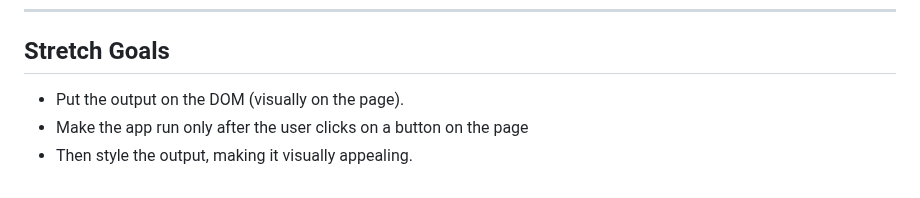
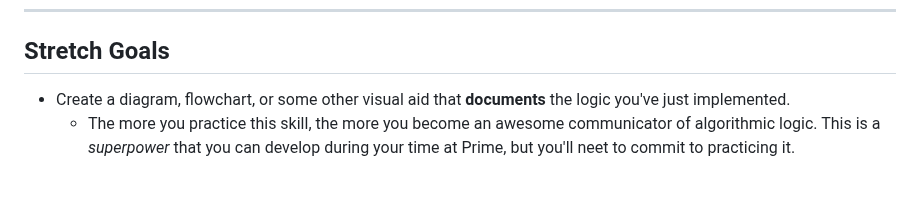
Before and after one commit to PrimeAcademy/object-group-bonus-calculator, a Markdown page: README.md, the part around the change. GitHub-like rendering.

Commit message:
refactor stretch goal

```diff
--- a/README.md
+++ b/README.md
@@ -79,6 +79,5 @@ and should receive an additional 5%.
 ---
 
 ## Stretch Goals
-- Put the output on the DOM (visually on the page).
-- Make the app run only after the user clicks on a button on the page
-- Then style the output, making it visually appealing.
+- Create a diagram, flowchart, or some other visual aid that **documents** the logic you've just implemented.
+  - The more you practice this skill, the more you become an awesome communicator of algorithmic logic. This is a *superpower* that you can develop during your time at Prime, but you'll neet to commit to practicing it.
```
